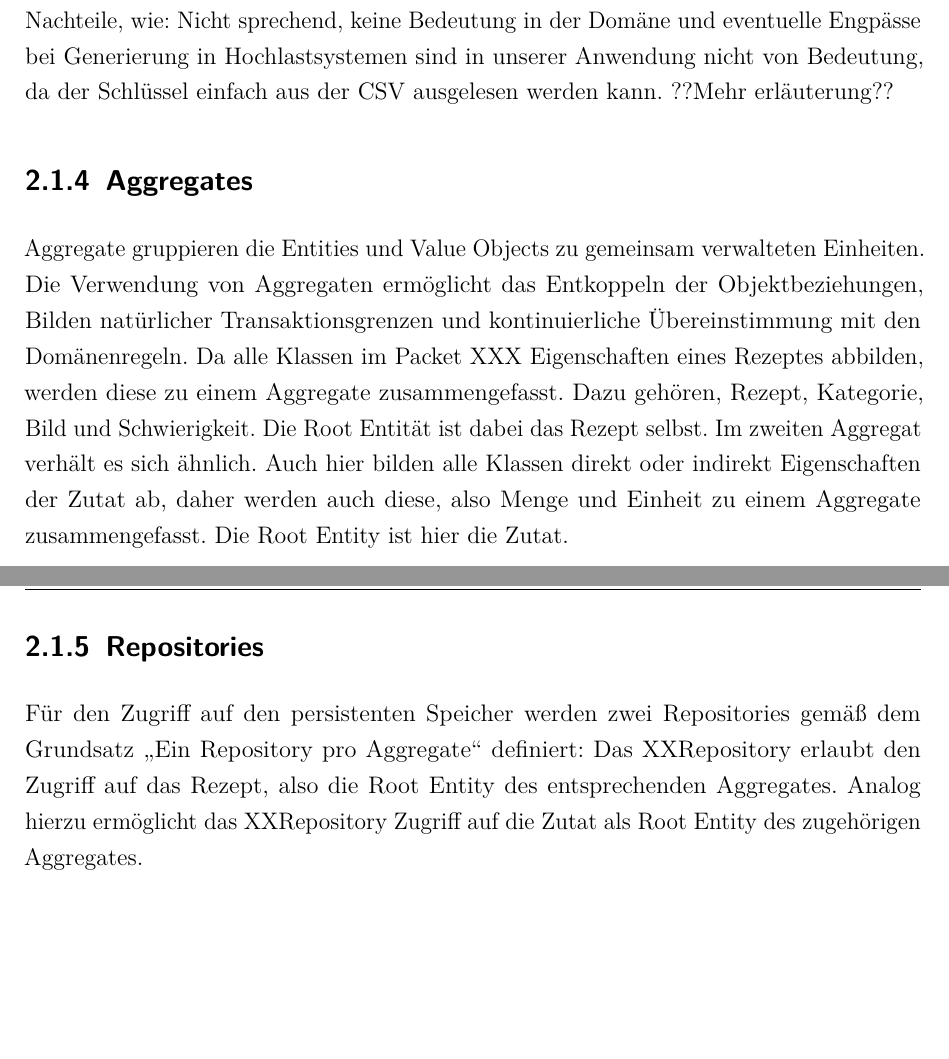
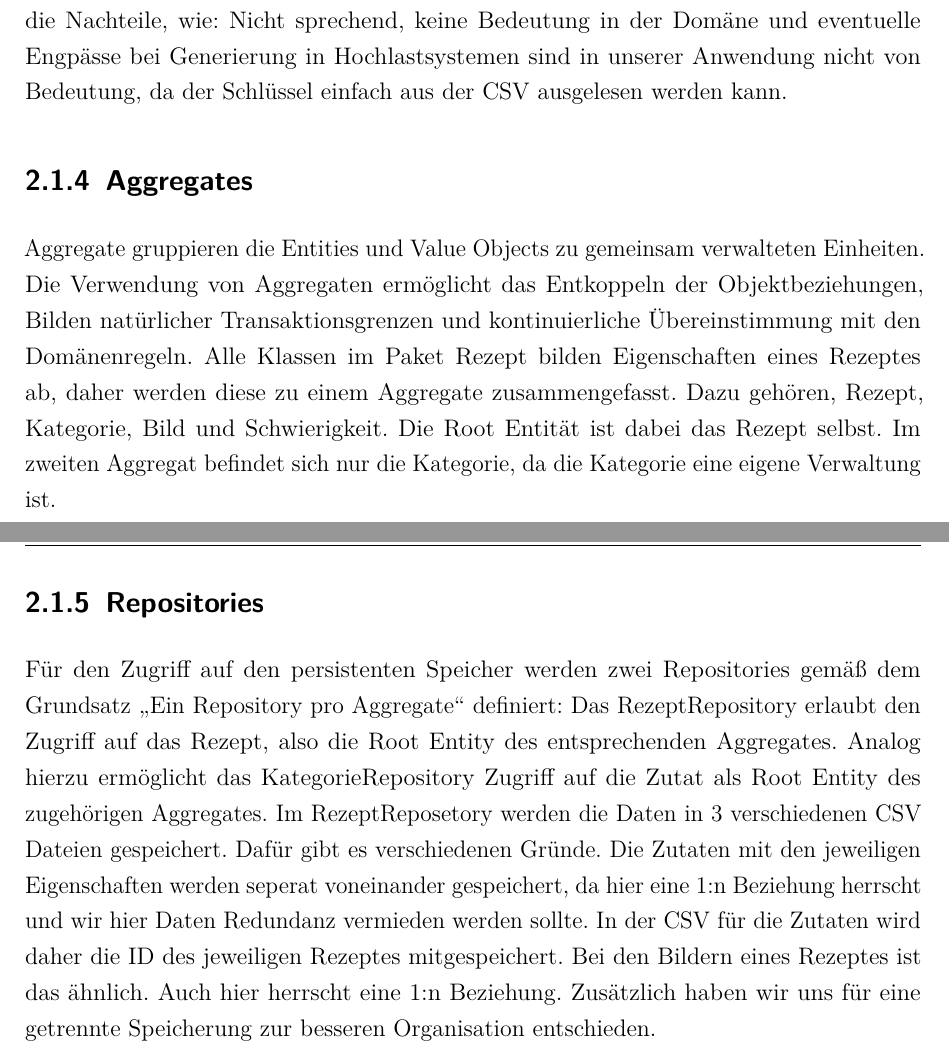
Before and after one commit to MichaelaHaag/RezeptApp, a LaTeX document (docs/Praxisbericht.tex, which reads docs/Inhalt/04_Inhalt/DomainDrivenDesign.tex): two parts of pages 8 and 9 of 9, joined at a grey line, cut so that both start at the same text, the shorter picture padded with empty space. Compiled offline with pdfLaTeX.

Commit message:
DDD beendet

```diff
--- a/docs/Inhalt/04_Inhalt/DomainDrivenDesign.tex
+++ b/docs/Inhalt/04_Inhalt/DomainDrivenDesign.tex
@@ -17,12 +17,11 @@ Value Objects hingegen haben keine Identität. Sie werden lediglich durch ihre E
 In der Domäne gibt es zusätzlich die Enumeration Schwierigkeit und Einheit. Enumeration können eine Sammlung von Value Objecte sein, wenn in den Enum-Instanzen kein veränderbarer Zustand hinterlegt ist. Die Enumeration Schwierigkeit kann nur die Werte: Einfach, Normal und Schwer annehmen und diese Instanzen haben keine Eigenschaften und sind nicht veränderbar. Darum handelt es sich bei dem Enum Schwierigkeit um ein Value Object. Bei der Enumeration Einheit ist das ähnlich. Einheit hat keine eindeutige Identität und beschreibt lediglich die Art der Messung, die verwendet wird, um die Menge einer Zutat zu beschreiben, z.B. Gramm oder Teelöffel. Es hat allerdings die Eigenschaften Name und Beschreibung. Daher wird die Einheit, die bei der Angabe der Menge einer Zutat verwendet wird, als Enity betrachtet.
 
 Wir haben uns dazu entschieden die ID bei allen Entities mit Surrogatschlüsseln umzusetzen. Dafür haben wir allen Enity Elemente in unserer Domäne eine UUID. Universally Unique Identifier, kurz UUID, ist ein Standard für Identifikationsnummern. Vorteil von UUIDs sind, dass sie jederzeit generierbar sind und das sie anwendungsübergreifend eindeutig sind. Außerdem ist hier die Verteilung der IDs einfacher, da eine UUID generiert werden kann ohne, dass sie mit den bereits vorhandenen UUIDs verglichen werden muss, da  es sehr unwahrscheinlich, dass versehentlich doppelte UUIDs generiert werden. Auch die Nachteile, wie: Nicht sprechend, keine Bedeutung in der Domäne und eventuelle Engpässe bei Generierung in
-Hochlastsystemen sind in unserer Anwendung nicht von Bedeutung, da der Schlüssel einfach aus der CSV ausgelesen werden kann. ??Mehr erläuterung??
+Hochlastsystemen sind in unserer Anwendung nicht von Bedeutung, da der Schlüssel einfach aus der CSV ausgelesen werden kann.
 
 \subsection{Aggregates}
 Aggregate gruppieren die Entities und Value Objects zu gemeinsam verwalteten Einheiten. Die Verwendung von Aggregaten ermöglicht das Entkoppeln der Objektbeziehungen, Bilden natürlicher Transaktionsgrenzen und kontinuierliche Übereinstimmung mit den Domänenregeln.
-Da alle Klassen im Packet XXX Eigenschaften eines Rezeptes abbilden, werden diese zu einem Aggregate zusammengefasst. Dazu gehören, Rezept, Kategorie, Bild und Schwierigkeit. Die Root Entität ist dabei das Rezept selbst. Im zweiten Aggregat verhält es sich ähnlich. Auch hier bilden alle Klassen direkt oder indirekt Eigenschaften der Zutat ab, daher werden auch diese, also Menge und Einheit zu einem Aggregate zusammengefasst. Die Root Entity ist hier die Zutat.
+Alle Klassen im Paket Rezept bilden Eigenschaften eines Rezeptes ab, daher werden diese zu einem Aggregate zusammengefasst. Dazu gehören, Rezept, Kategorie, Bild und Schwierigkeit. Die Root Entität ist dabei das Rezept selbst. Im zweiten Aggregat befindet sich nur die Kategorie, da die Kategorie eine eigene Verwaltung ist.
 
 \subsection{Repositories}
-Für den Zugriff auf den persistenten Speicher werden zwei Repositories gemäß dem Grundsatz „Ein Repository pro Aggregate“ definiert: Das XXRepository erlaubt den Zugriff auf das Rezept, also die Root Entity des entsprechenden Aggregates. Analog hierzu
-ermöglicht das XXRepository Zugriff auf die Zutat als Root Entity des zugehörigen Aggregates.
+Für den Zugriff auf den persistenten Speicher werden zwei Repositories gemäß dem Grundsatz „Ein Repository pro Aggregate“ definiert: Das RezeptRepository erlaubt den Zugriff auf das Rezept, also die Root Entity des entsprechenden Aggregates. Analog hierzu ermöglicht das KategorieRepository Zugriff auf die Zutat als Root Entity des zugehörigen Aggregates. Im RezeptReposetory werden die Daten in 3 verschiedenen CSV Dateien gespeichert. Dafür gibt es verschiedenen Gründe. Die Zutaten mit den jeweiligen Eigenschaften werden seperat voneinander gespeichert, da hier eine 1:n Beziehung herrscht und wir hier Daten Redundanz vermieden werden sollte. In der CSV für die Zutaten wird daher die ID des jeweiligen Rezeptes mitgespeichert. Bei den Bildern eines Rezeptes ist das ähnlich. Auch hier herrscht eine 1:n Beziehung. Zusätzlich haben wir uns für eine getrennte Speicherung zur besseren Organisation entschieden.
```
Also changed, not shown: docs/Praxisbericht.pdf.
